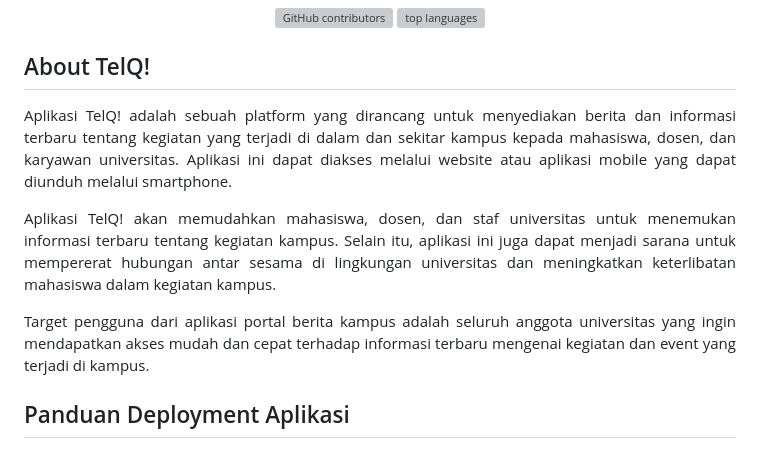
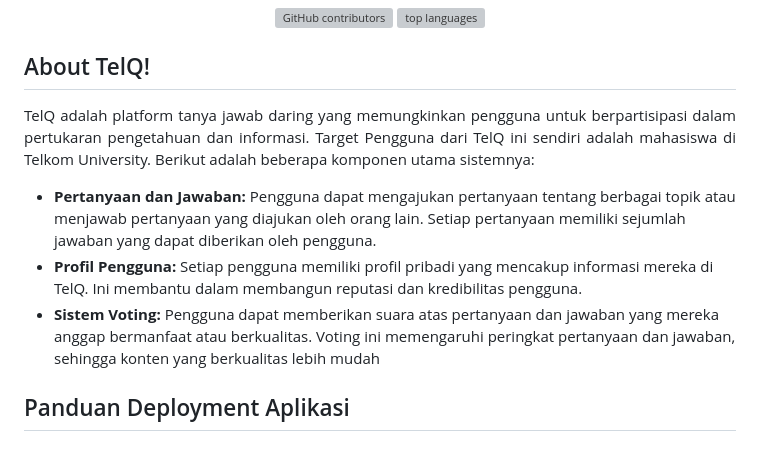
Before and after one commit to elyasa9833/telQ-app, a Markdown page: README.md, the part around the change. Drawn GitHub-style; grey boxes are pictures that could not be loaded.

Commit message:
docs: update readme.md

```diff
--- a/README.md
+++ b/README.md
@@ -6,14 +6,13 @@
 
 ## About TelQ!
 
-<p align=justify>Aplikasi TelQ! adalah sebuah platform yang dirancang untuk menyediakan berita dan
-informasi terbaru tentang kegiatan yang terjadi di dalam dan sekitar kampus kepada mahasiswa, dosen, dan karyawan universitas. Aplikasi ini dapat diakses melalui website atau aplikasi mobile yang dapat diunduh melalui smartphone.</p>
-<p align=justify>Aplikasi TelQ! akan memudahkan mahasiswa, dosen, dan staf universitas untuk menemukan
-informasi terbaru tentang kegiatan kampus. Selain itu, aplikasi ini juga dapat menjadi sarana untuk mempererat hubungan antar sesama di lingkungan universitas dan meningkatkan
-keterlibatan mahasiswa dalam kegiatan kampus.</p>
-<p align=justify>Target pengguna dari aplikasi portal berita kampus adalah seluruh anggota
-universitas yang ingin mendapatkan akses mudah dan cepat terhadap informasi terbaru
-mengenai kegiatan dan event yang terjadi di kampus.</p>
+<p align=justify>TelQ adalah platform tanya jawab daring yang memungkinkan pengguna untuk berpartisipasi dalam pertukaran pengetahuan dan informasi. Target Pengguna dari TelQ ini sendiri adalah mahasiswa di Telkom University. Berikut adalah beberapa komponen utama sistemnya: </p>
+<ul>
+    <li><b>Pertanyaan dan Jawaban:</b> Pengguna dapat mengajukan pertanyaan tentang berbagai topik atau menjawab pertanyaan yang diajukan oleh orang lain. Setiap pertanyaan memiliki sejumlah jawaban yang dapat diberikan oleh pengguna.</li>
+    <li><b>Profil Pengguna:</b> Setiap pengguna memiliki profil pribadi yang mencakup informasi mereka di TelQ. Ini membantu dalam membangun reputasi dan kredibilitas pengguna. </li>
+    <li><b>Sistem Voting:</b> Pengguna dapat memberikan suara atas pertanyaan dan jawaban yang mereka anggap bermanfaat atau berkualitas. Voting ini memengaruhi peringkat pertanyaan dan jawaban, sehingga konten yang berkualitas lebih mudah</li>
+</ul>
+
 
 ## Panduan Deployment Aplikasi
 
```
